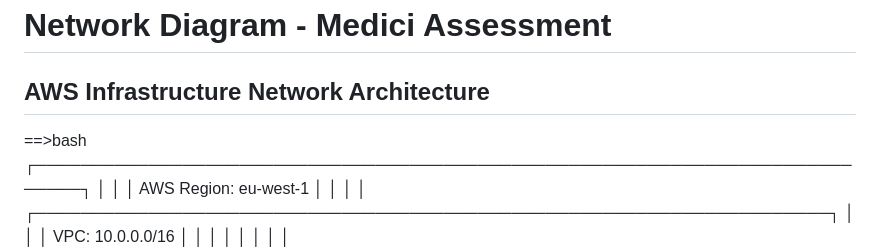
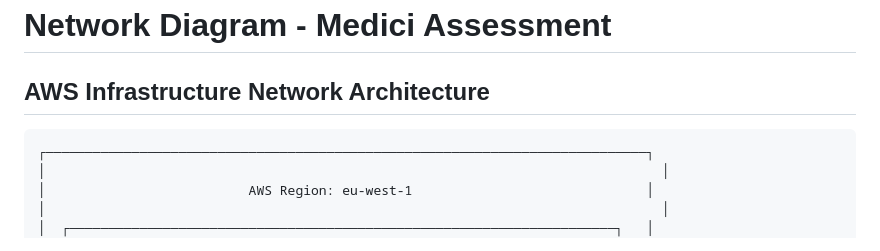
Before and after one commit to jasonklaskey/medici-assessment, a Markdown page: NETWORK_DIAGRAM.md, the part around one of its changes. Rendered like a GitHub page.

Commit message:
docs: Update NETWORK_DIAGRAM.md formatting

````diff
--- a/NETWORK_DIAGRAM.md
+++ b/NETWORK_DIAGRAM.md
@@ -2,7 +2,7 @@
 
 ## AWS Infrastructure Network Architecture
 
-==>bash
+```
 ┌─────────────────────────────────────────────────────────────────────────────┐
 │                                                                               │
 │                          AWS Region: eu-west-1                              │
````
Also changed, not shown: other parts of NETWORK_DIAGRAM.md (+1 -1 lines).
